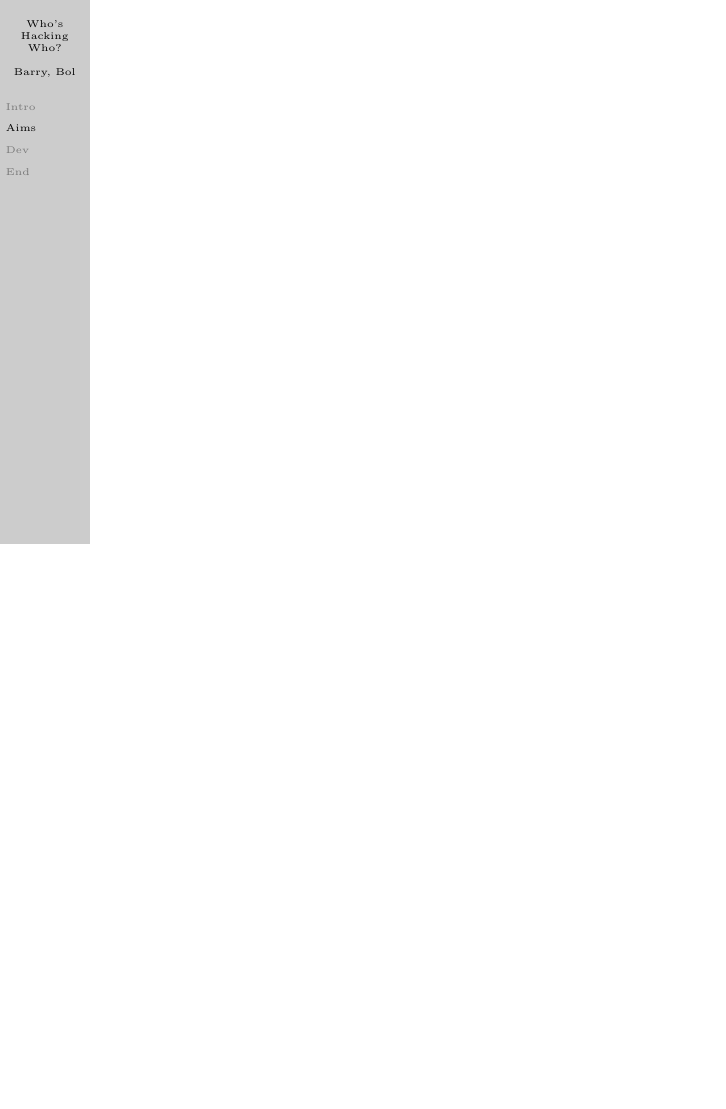
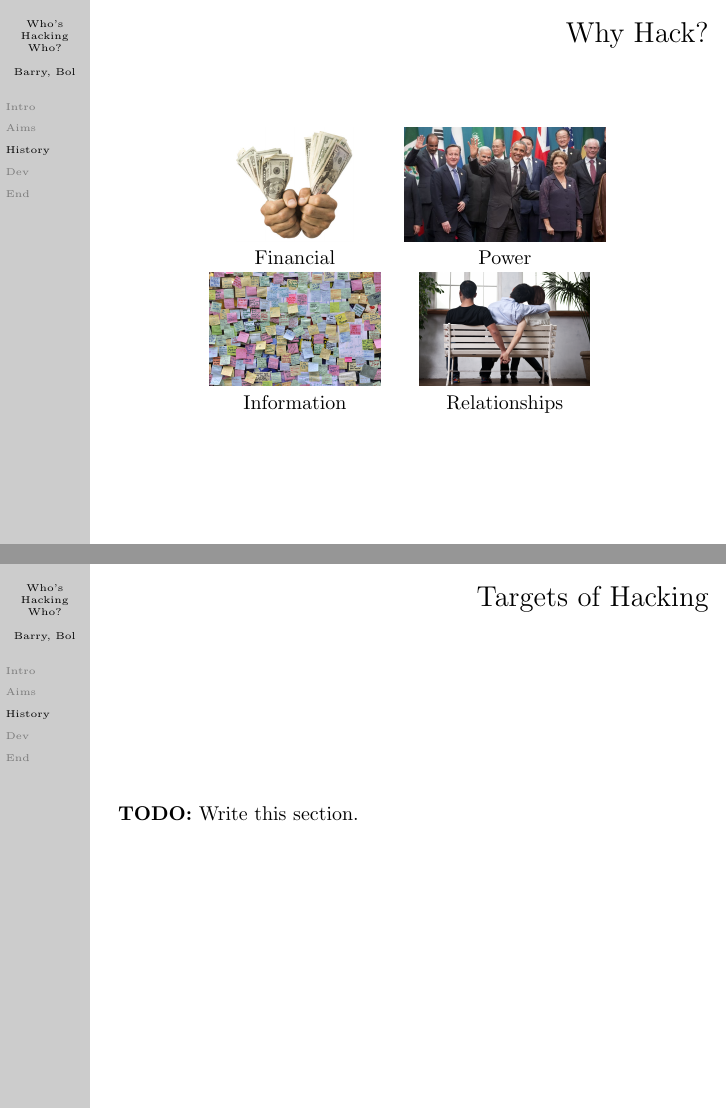
Before and after one commit to danielbarry/cssherts, LaTeX slides (presentations/whos-hacking-who/presentation.tex): page 7 of 10 before the commit and pages 7 and 8 of 13 after it, the two joined at a grey line, the shorter picture padded with empty space. Compiled offline with pdfLaTeX.

Commit message:
Add history section

```diff
--- a/presentations/whos-hacking-who/presentation.tex
+++ b/presentations/whos-hacking-who/presentation.tex
@@ -130,6 +130,31 @@
     \end{itemize}
   \end{frame}
   %%%%%%%%%%%%%%%%%%%%%%%%%%%%%%%%%%%%%
+  % History
+  %%%%%%%%%%%%%%%%%%%%%%%%%%%%%%%%%%%%%
+  \section[History]{History}
+  \begin{frame}
+    \frametitle{Why Hack?}
+    \centering
+    \begin{tabular}{c c}
+      \includegraphics[height=2cm,keepaspectratio]{money.jpg}     &
+      \includegraphics[height=2cm,keepaspectratio]{leaders.jpg}  \\
+      Financial                                                   &
+      Power                                                      \\
+      \includegraphics[height=2cm,keepaspectratio]{info.jpg}      &
+      \includegraphics[height=2cm,keepaspectratio]{cheating.jpg} \\
+      Information                                                 &
+      Relationships                                              \\
+    \end{tabular}
+  \end{frame}
+  \begin{frame}
+    \frametitle{Targets of Hacking}
+    \textbf{TODO:} Write this section.
+  \end{frame}
+  \begin{frame}
+    \frametitle{Attacks on Servers}
+    \textbf{TODO:} Write this section.
+  \end{frame}
   \begin{frame}
   \end{frame}
   %%%%%%%%%%%%%%%%%%%%%%%%%%%%%%%%%%%%%
```
